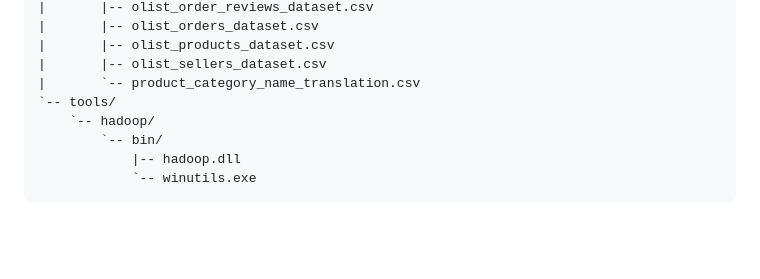
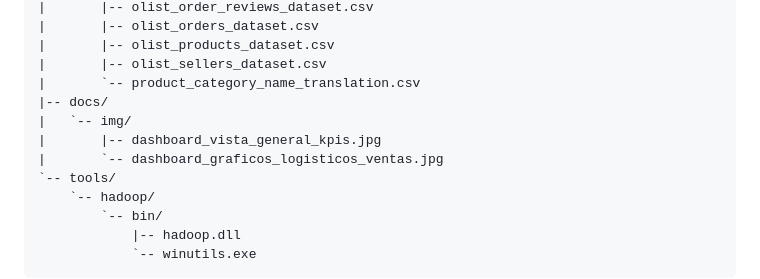
Before and after one commit to jguerra-max/ProyectoFinal_BigData, a Markdown page: README.md, the part around one of its changes. Rendered like a GitHub page; blank space fills up the shorter version.

```diff
--- a/README.md
+++ b/README.md
@@ -75,6 +75,10 @@ ProyectoFinal_BigData/
 |       |-- olist_products_dataset.csv
 |       |-- olist_sellers_dataset.csv
 |       `-- product_category_name_translation.csv
+|-- docs/
+|   `-- img/
+|       |-- dashboard_vista_general_kpis.jpg
+|       `-- dashboard_graficos_logisticos_ventas.jpg
 `-- tools/
     `-- hadoop/
         `-- bin/
```
Also changed, not shown: other parts of README.md (+15 -1 lines), docs/img/dashboard_graficos_logisticos_ventas.jpg (added), docs/img/dashboard_vista_general_kpis.jpg (added).
